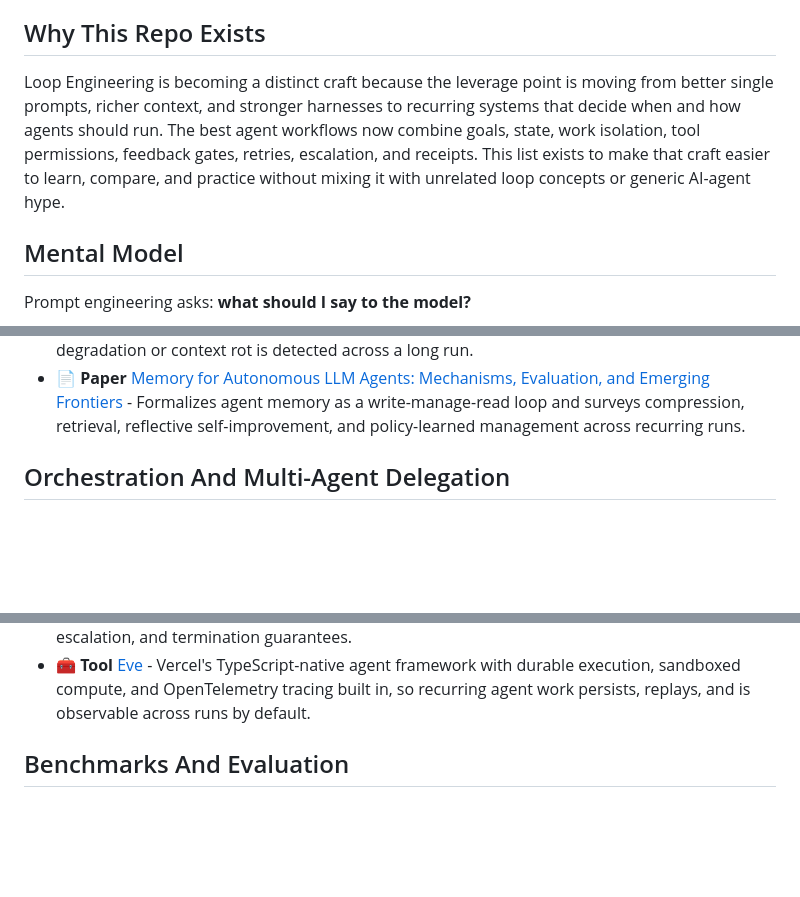
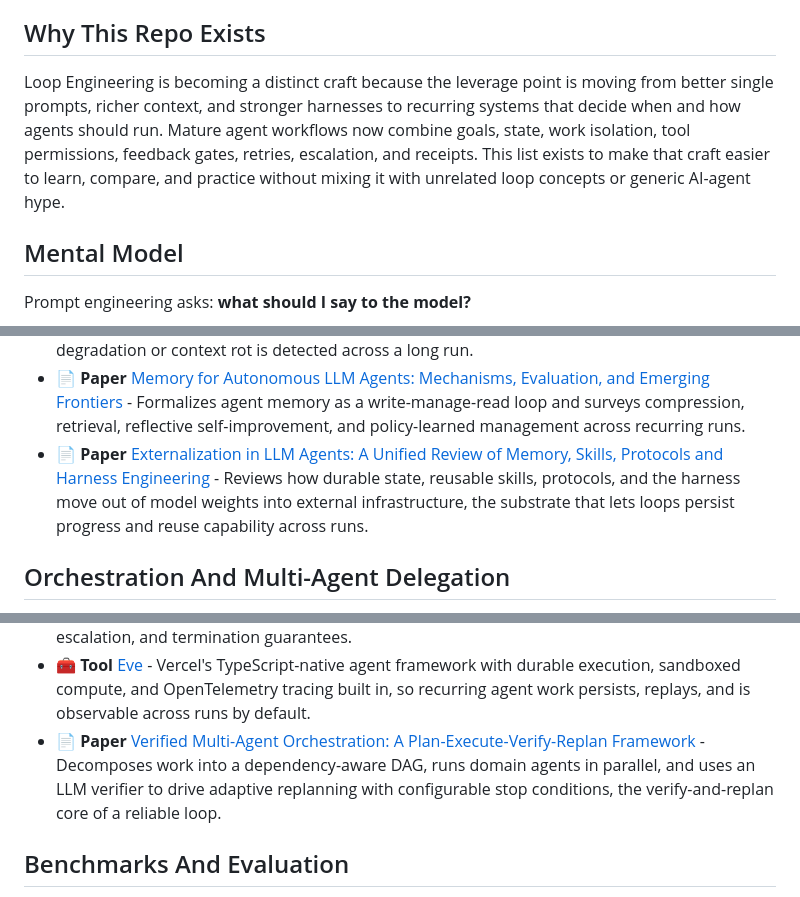
Before and after one commit to ChaoYue0307/awesome-loop-engineering, a Markdown page: README.md, 3 parts joined by grey strips. Rendered like a GitHub page; blank space fills up the shorter version.

Commit message:
Add VMAO and externalization survey; soften superlative wording

```diff
--- a/README.md
+++ b/README.md
@@ -92,7 +92,7 @@ This repository is about the new AI-agent meaning of Loop Engineering. It is **n
 
 ## Why This Repo Exists
 
-Loop Engineering is becoming a distinct craft because the leverage point is moving from better single prompts, richer context, and stronger harnesses to recurring systems that decide when and how agents should run. The best agent workflows now combine goals, state, work isolation, tool permissions, feedback gates, retries, escalation, and receipts. This list exists to make that craft easier to learn, compare, and practice without mixing it with unrelated loop concepts or generic AI-agent hype.
+Loop Engineering is becoming a distinct craft because the leverage point is moving from better single prompts, richer context, and stronger harnesses to recurring systems that decide when and how agents should run. Mature agent workflows now combine goals, state, work isolation, tool permissions, feedback gates, retries, escalation, and receipts. This list exists to make that craft easier to learn, compare, and practice without mixing it with unrelated loop concepts or generic AI-agent hype.
 
 ## Mental Model
 
@@ -460,6 +460,7 @@ This section focuses on durable loop state and cross-run context. For context-wi
 - 🧰 **Tool** [Beads](https://github.com/steveyegge/beads) - Git-plus-SQLite issue and memory store that agents read and write with a `bd` CLI, giving recurring loops durable task state and progress that survives context resets.
 - 📄 **Paper** [ARC: Active and Reflection-driven Context Management for Long-Horizon Agents](https://arxiv.org/abs/2601.12030) - Treats context as a managed runtime artifact, reorganizing the working context when degradation or context rot is detected across a long run.
 - 📄 **Paper** [Memory for Autonomous LLM Agents: Mechanisms, Evaluation, and Emerging Frontiers](https://arxiv.org/abs/2603.07670) - Formalizes agent memory as a write-manage-read loop and surveys compression, retrieval, reflective self-improvement, and policy-learned management across recurring runs.
+- 📄 **Paper** [Externalization in LLM Agents: A Unified Review of Memory, Skills, Protocols and Harness Engineering](https://arxiv.org/abs/2604.08224) - Reviews how durable state, reusable skills, protocols, and the harness move out of model weights into external infrastructure, the substrate that lets loops persist progress and reuse capability across runs.
 
 ## Orchestration And Multi-Agent Delegation
 
@@ -479,6 +480,7 @@ This section focuses on durable loop state and cross-run context. For context-wi
 - 🧰 **Tool** [Omnigent](https://github.com/omnigent-ai/omnigent) - Databricks' open-source meta-harness and control plane that runs Claude Code, Codex, Cursor, and Pi under shared policies, with budget caps and human-approval gates enforced at the harness layer rather than in prompts.
 - 📄 **Paper** [From Agent Loops to Structured Graphs: A Scheduler-Theoretic Framework for LLM Agent Execution](https://arxiv.org/abs/2604.11378) - Replaces opaque agent loops with immutable plan-version DAGs and a planning-execution-recovery split, giving inspectable scheduling, deterministic recovery, escalation, and termination guarantees.
 - 🧰 **Tool** [Eve](https://github.com/vercel/eve) - Vercel's TypeScript-native agent framework with durable execution, sandboxed compute, and OpenTelemetry tracing built in, so recurring agent work persists, replays, and is observable across runs by default.
+- 📄 **Paper** [Verified Multi-Agent Orchestration: A Plan-Execute-Verify-Replan Framework](https://arxiv.org/abs/2603.11445) - Decomposes work into a dependency-aware DAG, runs domain agents in parallel, and uses an LLM verifier to drive adaptive replanning with configurable stop conditions, the verify-and-replan core of a reliable loop.
 
 ## Benchmarks And Evaluation
 
```
